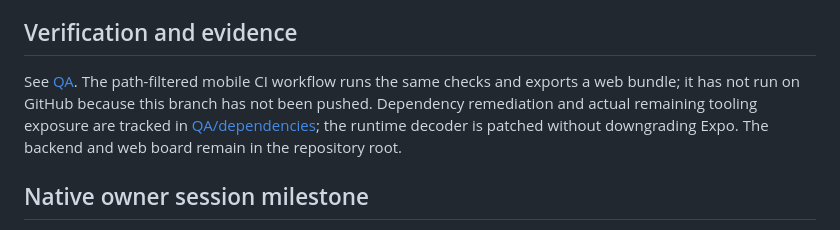
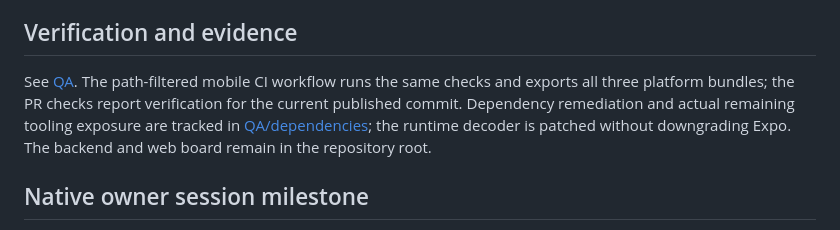
Before and after one commit to jaegerpicker/job_intel_tracker, a Markdown page: mobile/README.md, the part around the change. GitHub-like rendering.

```diff
--- a/mobile/README.md
+++ b/mobile/README.md
@@ -51,7 +51,7 @@ The local backend implements the disabled-by-default PKCE native owner session e
 
 ## Verification and evidence
 
-See [QA](qa/README.md). The path-filtered mobile CI workflow runs the same checks and exports a web bundle; it has not run on GitHub because this branch has not been pushed. Dependency remediation and actual remaining tooling exposure are tracked in [QA/dependencies](qa/DEPENDENCIES.md); the runtime decoder is patched without downgrading Expo. The backend and web board remain in the repository root.
+See [QA](qa/README.md). The path-filtered mobile CI workflow runs the same checks and exports all three platform bundles; the PR checks report verification for the current published commit. Dependency remediation and actual remaining tooling exposure are tracked in [QA/dependencies](qa/DEPENDENCIES.md); the runtime decoder is patched without downgrading Expo. The backend and web board remain in the repository root.
 
 ## Native owner session milestone
 
```
Also changed, not shown: mobile/qa/README.md (+2 -2 lines).
